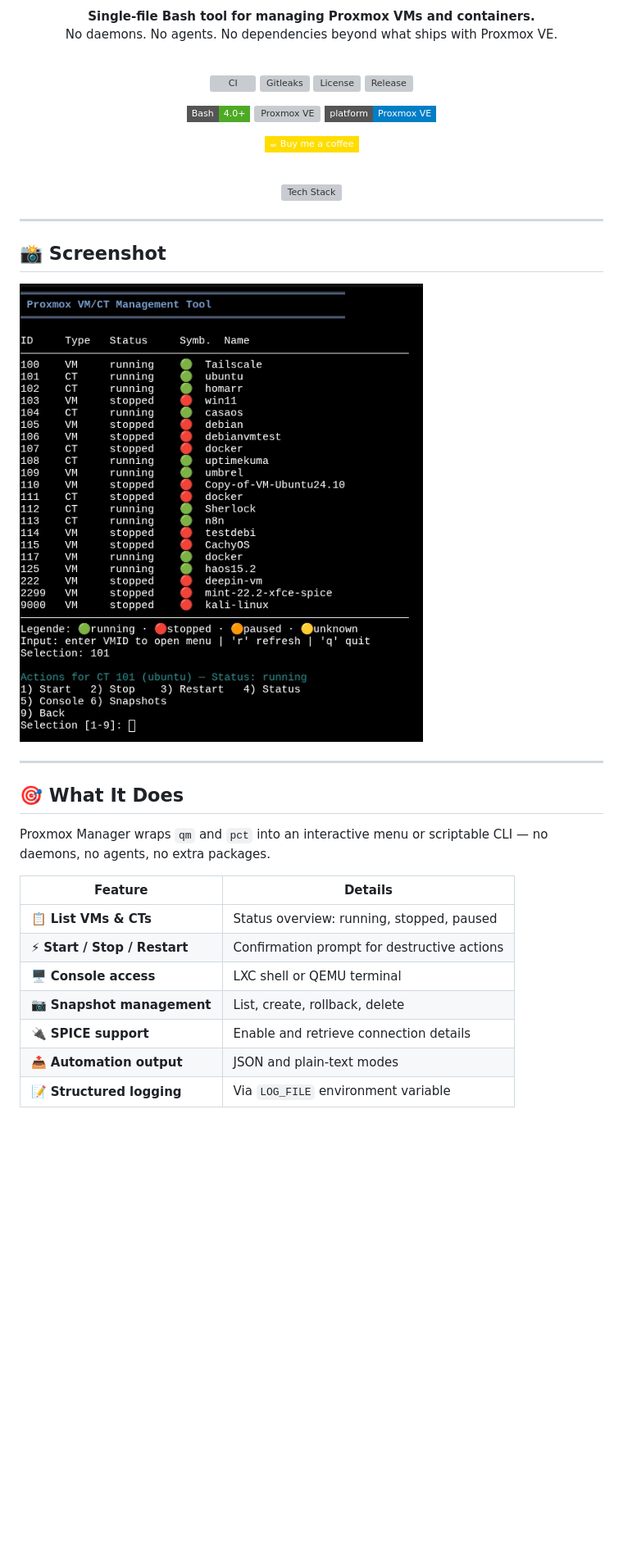
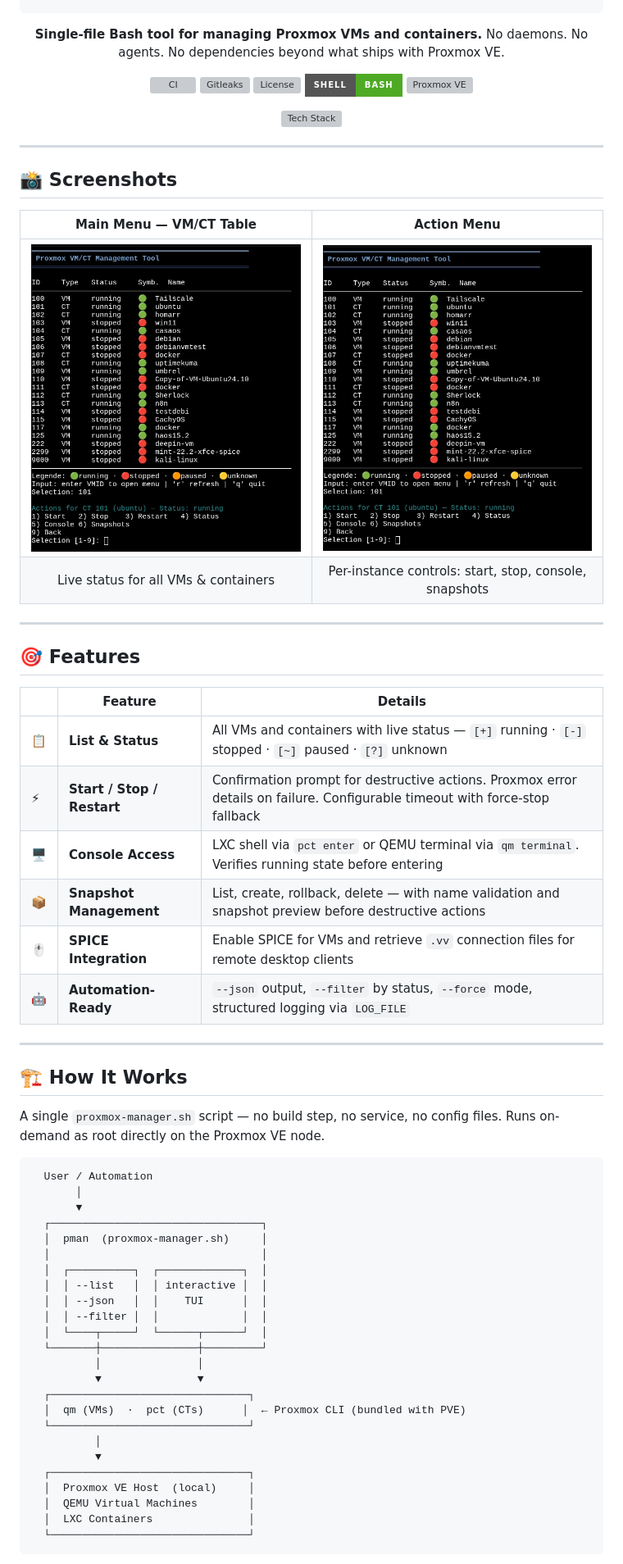
Before and after one commit to TimInTech/proxmox-manager, a Markdown page: README.md, the part around one of its changes. Shown at 82% size. Rendered like a GitHub page; badges without logos; blank space fills up the shorter version; grey boxes are pictures that could not be loaded.

````diff
--- a/README.md
+++ b/README.md
@@ -17,20 +17,11 @@
 **Single-file Bash tool for managing Proxmox VMs and containers.**
 No daemons. No agents. No dependencies beyond what ships with Proxmox VE.
 
-<br/>
-
-[![CI](https://img.shields.io/github/actions/workflow/status/TimInTech/proxmox-manager/ci.yml?branch=main&style=flat-square&logo=github&label=CI)](https://github.com/TimInTech/proxmox-manager/actions)
-[![Gitleaks](https://img.shields.io/github/actions/workflow/status/TimInTech/proxmox-manager/gitleaks.yml?branch=main&style=flat-square&logo=shield&label=Secrets)](https://github.com/TimInTech/proxmox-manager/actions)
-[![License](https://img.shields.io/github/license/TimInTech/proxmox-manager?style=flat-square&color=blue)](LICENSE)
-[![Release](https://img.shields.io/github/v/release/TimInTech/proxmox-manager?style=flat-square&color=6e40c9)](https://github.com/TimInTech/proxmox-manager/releases)
-
-[![Shell](https://img.shields.io/badge/Bash-4.0%2B-4EAA25?style=flat-square&logo=gnu-bash&logoColor=white)](https://www.gnu.org/software/bash/)
-[![Proxmox VE](https://img.shields.io/badge/Proxmox-VE%207%2F8%2F9-E57000?style=flat-square&logo=proxmox&logoColor=white)](https://www.proxmox.com/)
-[![Platform](https://img.shields.io/badge/platform-Proxmox%20VE-blue?style=flat-square)](https://www.proxmox.com/)
-
-[![Buy Me A Coffee](https://img.shields.io/badge/☕%20Buy%20me%20a%20coffee-ffdd00?style=flat-square&logoColor=black)](https://buymeacoffee.com/timintech)
-
-<br/>
+[![CI](https://img.shields.io/github/actions/workflow/status/TimInTech/proxmox-manager/ci.yml?branch=main&style=for-the-badge&logo=github&label=CI)](https://github.com/TimInTech/proxmox-manager/actions)
+[![Gitleaks](https://img.shields.io/github/actions/workflow/status/TimInTech/proxmox-manager/gitleaks.yml?branch=main&style=for-the-badge&logo=security&label=Gitleaks)](https://github.com/TimInTech/proxmox-manager/actions)
+[![License](https://img.shields.io/github/license/TimInTech/proxmox-manager?style=for-the-badge&color=blue)](LICENSE)
+[![Shell](https://img.shields.io/badge/Shell-Bash-4EAA25?style=for-the-badge&logo=gnu-bash)](https://www.gnu.org/software/bash/)
+[![Proxmox VE](https://img.shields.io/badge/Proxmox-VE%207%2F8%2F9-orange?style=for-the-badge)](https://www.proxmox.com/)
 
 ![Tech Stack](https://skillicons.dev/icons?i=linux,bash,debian)
 
@@ -38,22 +29,60 @@ No daemons. No agents. No dependencies beyond what ships with Proxmox VE.
 
 ---
 
-## 📸 Screenshot
+## 📸 Screenshots
 
-![Proxmox Manager Screenshot](docs/screenshots/Screenshot.png)
+<div align="center">
+
+| Main Menu — VM/CT Table | Action Menu |
+|:---:|:---:|
+| ![Main menu](docs/screenshots/Screenshot.png) | ![Action menu](docs/screenshots/Screenshot.png) |
+| Live status for all VMs & containers | Per-instance controls: start, stop, console, snapshots |
+
+</div>
 
 ---
 
-## 🎯 What It Does
+## 🎯 Features
 
-Proxmox Manager wraps `qm` and `pct` into an interactive menu or scriptable CLI — no daemons, no agents, no extra packages.
+| | Feature | Details |
+|---|---|---|
+| 📋 | **List & Status** | All VMs and containers with live status — `[+]` running · `[-]` stopped · `[~]` paused · `[?]` unknown |
+| ⚡ | **Start / Stop / Restart** | Confirmation prompt for destructive actions. Proxmox error details on failure. Configurable timeout with force-stop fallback |
+| 🖥️ | **Console Access** | LXC shell via `pct enter` or QEMU terminal via `qm terminal`. Verifies running state before entering |
+| 📦 | **Snapshot Management** | List, create, rollback, delete — with name validation and snapshot preview before destructive actions |
+| 🖱️ | **SPICE Integration** | Enable SPICE for VMs and retrieve `.vv` connection files for remote desktop clients |
+| 🤖 | **Automation-Ready** | `--json` output, `--filter` by status, `--force` mode, structured logging via `LOG_FILE` |
 
-| Feature | Details |
-|---|---|
-| 📋 **List VMs & CTs** | Status overview: running, stopped, paused |
-| ⚡ **Start / Stop / Restart** | Confirmation prompt for destructive actions |
-| 🖥️ **Console access** | LXC shell or QEMU terminal |
-| 📷 **Snapshot management** | List, create, rollback, delete |
-| 🔌 **SPICE support** | Enable and retrieve connection details |
-| 📤 **Automation output** | JSON and plain-text modes |
-| 📝 **Structured logging** | Via `LOG_FILE` environment variable |
+---
+
+## 🏗️ How It Works
+
+A single `proxmox-manager.sh` script — no build step, no service, no config files. Runs on-demand as root directly on the Proxmox VE node.
+
+```
+  User / Automation
+       │
+       ▼
+  ┌─────────────────────────────────┐
+  │  pman  (proxmox-manager.sh)     │
+  │                                 │
+  │  ┌──────────┐  ┌─────────────┐  │
+  │  │ --list   │  │ interactive │  │
+  │  │ --json   │  │    TUI      │  │
+  │  │ --filter │  │             │  │
+  │  └────┬─────┘  └──────┬──────┘  │
+  └───────┼───────────────┼─────────┘
+          │               │
+          ▼               ▼
+  ┌───────────────────────────────┐
+  │  qm (VMs)  ·  pct (CTs)      │  ← Proxmox CLI (bundled with PVE)
+  └───────────────────────────────┘
+          │
+          ▼
+  ┌───────────────────────────────┐
+  │  Proxmox VE Host  (local)     │
+  │  QEMU Virtual Machines        │
+  │  LXC Containers               │
+  └───────────────────────────────┘
+```
+
````
Also changed, not shown: other parts of README.md (+70 -86 lines).
